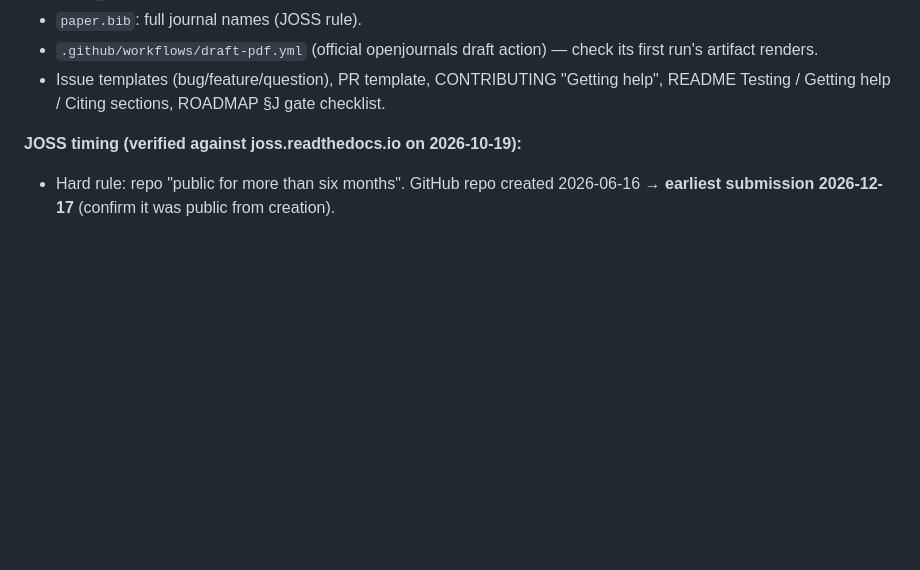
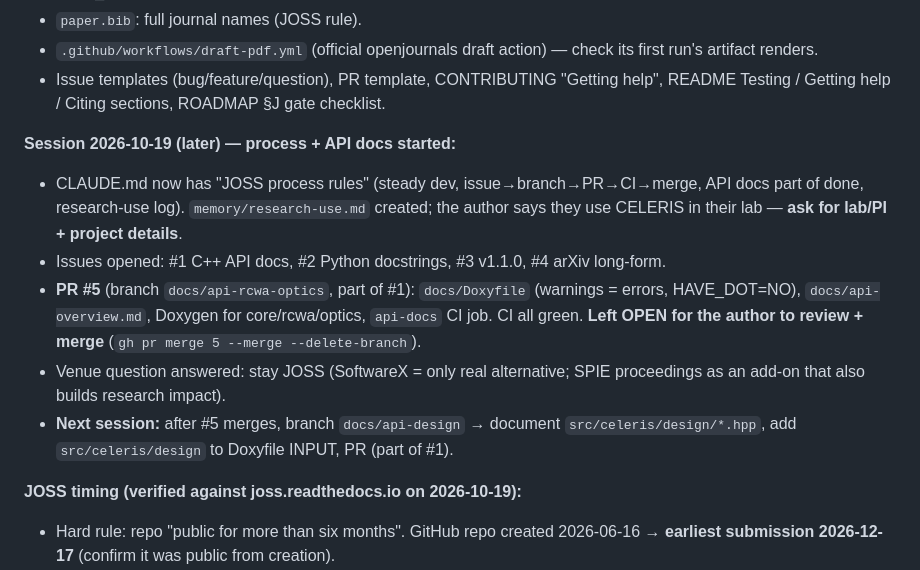
Before and after one commit to jeebuscrossaint/CELERIS, a Markdown page: memory/celeris-resume.md, the part around the change. Rendered like a GitHub page; blank space fills up the shorter version.

Commit message:
docs: resume — process rules, issues #1-#4, PR #5 open

```diff
--- a/memory/celeris-resume.md
+++ b/memory/celeris-resume.md
@@ -23,6 +23,20 @@ for the later *method* paper (adjoint), which is different content.
   first run's artifact renders.
 - Issue templates (bug/feature/question), PR template, CONTRIBUTING "Getting help",
   README Testing / Getting help / Citing sections, ROADMAP §J gate checklist.
+
+**Session 2026-10-19 (later) — process + API docs started:**
+- CLAUDE.md now has "JOSS process rules" (steady dev, issue→branch→PR→CI→merge,
+  API docs part of done, research-use log). `memory/research-use.md` created; the
+  author says they use CELERIS in their lab — **ask for lab/PI + project details**.
+- Issues opened: #1 C++ API docs, #2 Python docstrings, #3 v1.1.0, #4 arXiv long-form.
+- **PR #5** (branch `docs/api-rcwa-optics`, part of #1): `docs/Doxyfile` (warnings =
+  errors, HAVE_DOT=NO), `docs/api-overview.md`, Doxygen for core/rcwa/optics, `api-docs`
+  CI job. CI all green. **Left OPEN for the author to review + merge**
+  (`gh pr merge 5 --merge --delete-branch`).
+- Venue question answered: stay JOSS (SoftwareX = only real alternative; SPIE
+  proceedings as an add-on that also builds research impact).
+- **Next session:** after #5 merges, branch `docs/api-design` → document
+  `src/celeris/design/*.hpp`, add `src/celeris/design` to Doxyfile INPUT, PR (part of #1).
 
 **JOSS timing (verified against joss.readthedocs.io on 2026-10-19):**
 - Hard rule: repo "public for more than six months". GitHub repo created
```
